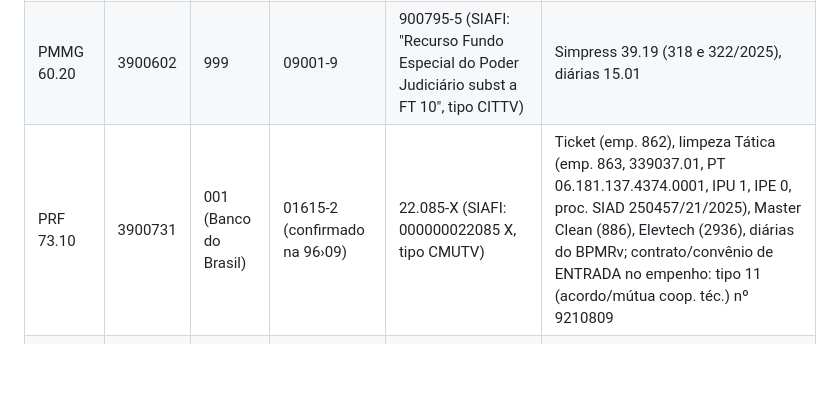
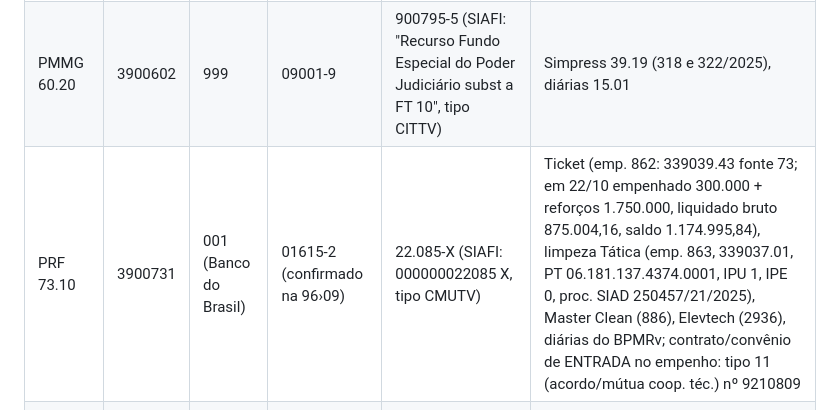
Before and after one commit to reginaldodasilvaaraujo1986-collab/Repositorio-Claude, a Markdown page: CLAUDE.md, the part around the change. Drawn GitHub-style; blank space fills up the shorter version.

Commit message:
CLAUDE.md: resumo do empenho 862 (Ticket PRF)
Co-Authored-By: Claude Opus 5.5 <noreply@anthropic.com>
Claude-Session: https://claude.ai/code/session_017WkAoUekkvr4DuFbwx2atn

```diff
--- a/CLAUDE.md
+++ b/CLAUDE.md
@@ -22,7 +22,7 @@ GMIFP = grupo (3900) + fonte (2 dígitos) + IPU (1 dígito).
 |---|---|---|---|---|---|
 | SEMAD 52.20 | 3900522 | 999 | 09001-9 | 900158-6 (SIAFI: "PMMG X FEAM FTE 52.2", tipo CITTV conta interna) | Ticket (emp. 718; credor CNPJ 08.273.364/0001-57 — atenção: em 22/10 o liquidado a pagar da Ticket, 229.064,56, está todo na 339039.43 fonte 73; conferir se o 718 é SEMAD ou PRF), diárias, eventos Paladir (2472) |
 | PMMG 60.20 | 3900602 | 999 | 09001-9 | 900795-5 (SIAFI: "Recurso Fundo Especial do Poder Judiciário subst a FT 10", tipo CITTV) | Simpress 39.19 (318 e 322/2025), diárias 15.01 |
-| PRF 73.10 | 3900731 | 001 (Banco do Brasil) | 01615-2 (confirmado na 96›09) | 22.085-X (SIAFI: 000000022085 X, tipo CMUTV) | Ticket (emp. 862), limpeza Tática (emp. 863, 339037.01, PT 06.181.137.4374.0001, IPU 1, IPE 0, proc. SIAD 250457/21/2025), Master Clean (886), Elevtech (2936), diárias do BPMRv; contrato/convênio de ENTRADA no empenho: tipo 11 (acordo/mútua coop. téc.) nº 9210809 |
+| PRF 73.10 | 3900731 | 001 (Banco do Brasil) | 01615-2 (confirmado na 96›09) | 22.085-X (SIAFI: 000000022085 X, tipo CMUTV) | Ticket (emp. 862: 339039.43 fonte 73; em 22/10 empenhado 300.000 + reforços 1.750.000, liquidado bruto 875.004,16, saldo 1.174.995,84), limpeza Tática (emp. 863, 339037.01, PT 06.181.137.4374.0001, IPU 1, IPE 0, proc. SIAD 250457/21/2025), Master Clean (886), Elevtech (2936), diárias do BPMRv; contrato/convênio de ENTRADA no empenho: tipo 11 (acordo/mútua coop. téc.) nº 9210809 |
 | DER 83.20 | 3900832 | 999 | 09001-9 | 900.673-4 (SIAFI: "Convênio DEER/MG - 30.019/21", tipo CITTV) | Água COPASA (emp. 1080), Elevadores Milênio (1323), empenhos 399, 470 e 825 (39.13/39.21) |
 | Fonte 10 | 3900101 | Conta Única | — | — | Diárias, Simpress RP 2025, BSC LPR (espec. SIAD 7256852) |
 
```
